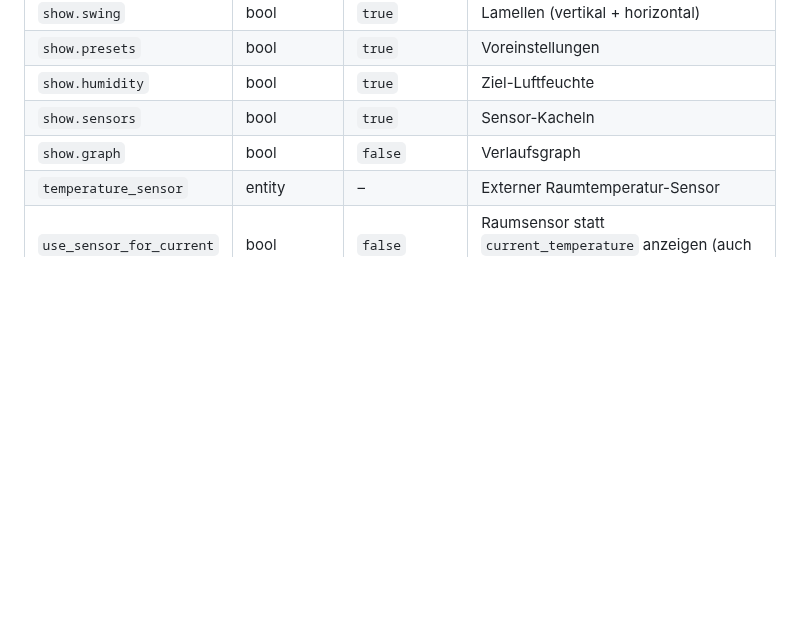
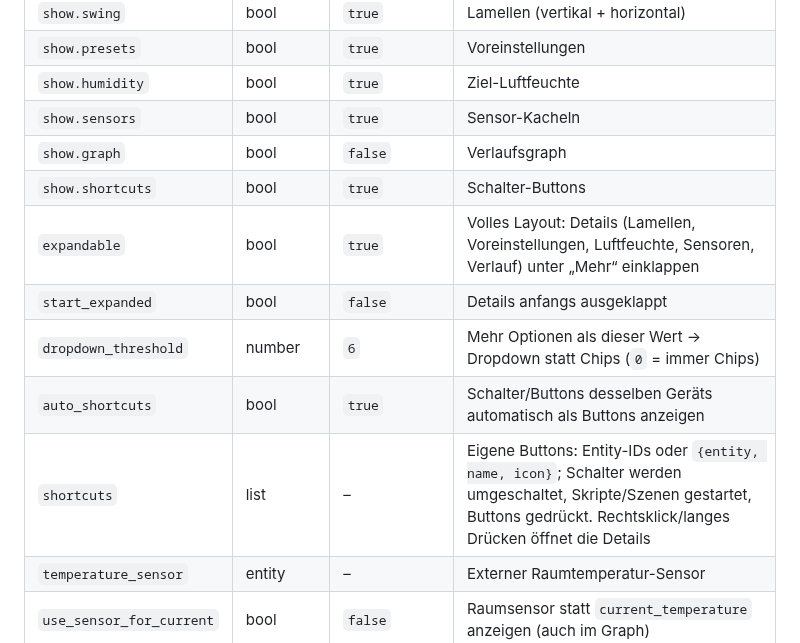
Before and after one commit to passi277/HA_Climate_Card, a Markdown page: README.md, the part around one of its changes. GitHub-like rendering; blank space fills up the shorter version.

```diff
--- a/README.md
+++ b/README.md
@@ -79,6 +92,12 @@ graph_hours: 24
 | `show.humidity` | bool | `true` | Ziel-Luftfeuchte |
 | `show.sensors` | bool | `true` | Sensor-Kacheln |
 | `show.graph` | bool | `false` | Verlaufsgraph |
+| `show.shortcuts` | bool | `true` | Schalter-Buttons |
+| `expandable` | bool | `true` | Volles Layout: Details (Lamellen, Voreinstellungen, Luftfeuchte, Sensoren, Verlauf) unter „Mehr“ einklappen |
+| `start_expanded` | bool | `false` | Details anfangs ausgeklappt |
+| `dropdown_threshold` | number | `6` | Mehr Optionen als dieser Wert → Dropdown statt Chips (`0` = immer Chips) |
+| `auto_shortcuts` | bool | `true` | Schalter/Buttons desselben Geräts automatisch als Buttons anzeigen |
+| `shortcuts` | list | – | Eigene Buttons: Entity-IDs oder `{entity, name, icon}`; Schalter werden umgeschaltet, Skripte/Szenen gestartet, Buttons gedrückt. Rechtsklick/langes Drücken öffnet die Details |
 | `temperature_sensor` | entity | – | Externer Raumtemperatur-Sensor |
 | `use_sensor_for_current` | bool | `false` | Raumsensor statt `current_temperature` anzeigen (auch im Graph) |
 | `humidity_sensor` | entity | – | Externer Luftfeuchte-Sensor |
```
Also changed, not shown: other parts of README.md (+13 -0 lines), docs/preview-dark.png, docs/preview-light.png, 11 other files.
